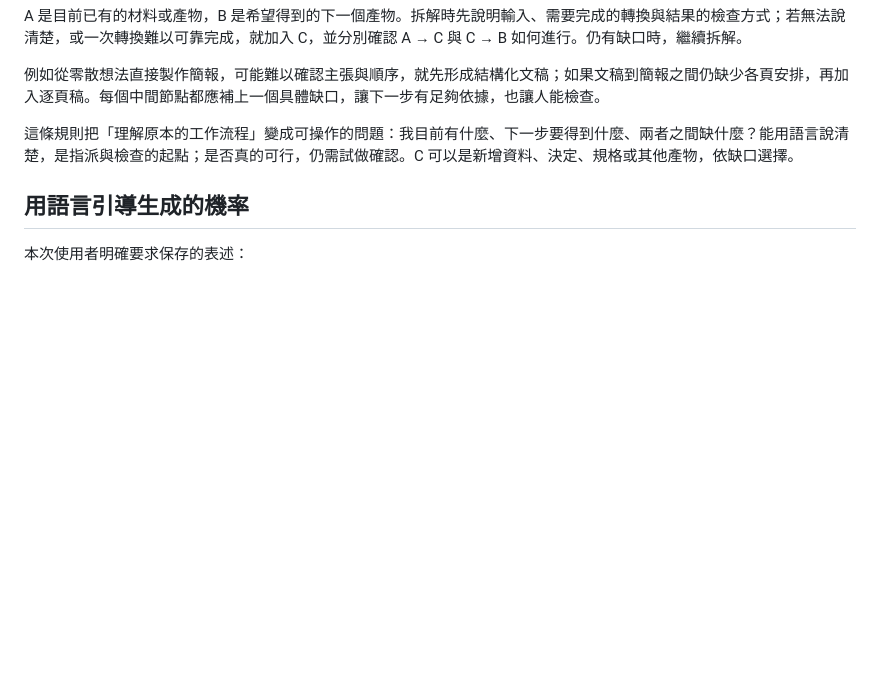
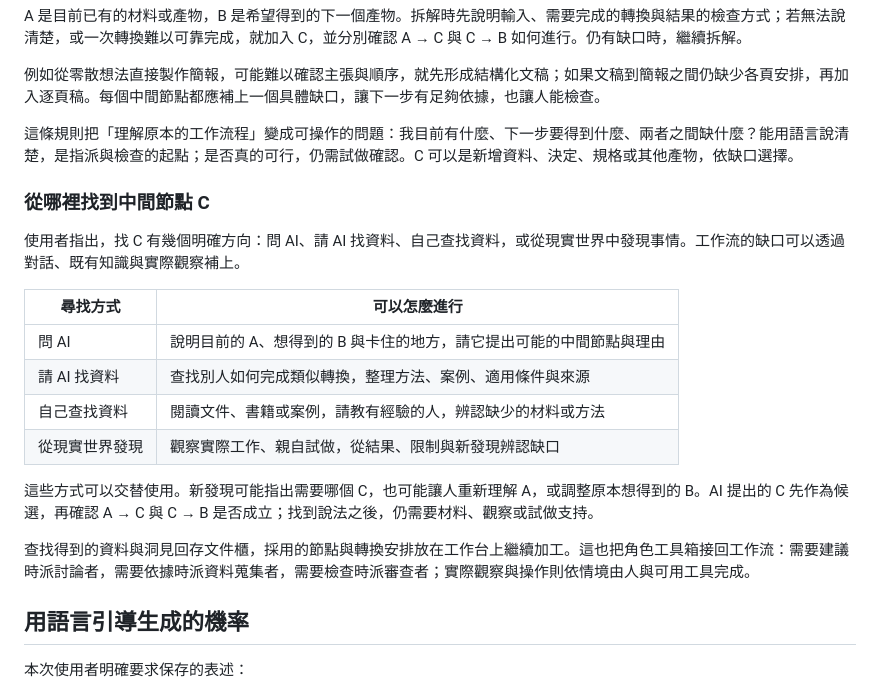
Before and after one commit to jimmy60504/agentic-knowledge-work, a Markdown page: drafts/12-ai-collaboration-intent-and-intermediate-artifacts.md, the part around the change. Rendered like a GitHub page; blank space fills up the shorter version.

Commit message:
補記從對話資料查找與現實觀察尋找中間節點的方法

```diff
--- a/drafts/12-ai-collaboration-intent-and-intermediate-artifacts.md
+++ b/drafts/12-ai-collaboration-intent-and-intermediate-artifacts.md
@@ -62,6 +62,21 @@ A 是目前已有的材料或產物，B 是希望得到的下一個產物。拆
 例如從零散想法直接製作簡報，可能難以確認主張與順序，就先形成結構化文稿；如果文稿到簡報之間仍缺少各頁安排，再加入逐頁稿。每個中間節點都應補上一個具體缺口，讓下一步有足夠依據，也讓人能檢查。
 
 這條規則把「理解原本的工作流程」變成可操作的問題：我目前有什麼、下一步要得到什麼、兩者之間缺什麼？能用語言說清楚，是指派與檢查的起點；是否真的可行，仍需試做確認。C 可以是新增資料、決定、規格或其他產物，依缺口選擇。
+
+### 從哪裡找到中間節點 C
+
+使用者指出，找 C 有幾個明確方向：問 AI、請 AI 找資料、自己查找資料，或從現實世界中發現事情。工作流的缺口可以透過對話、既有知識與實際觀察補上。
+
+| 尋找方式 | 可以怎麼進行 |
+|---|---|
+| 問 AI | 說明目前的 A、想得到的 B 與卡住的地方，請它提出可能的中間節點與理由 |
+| 請 AI 找資料 | 查找別人如何完成類似轉換，整理方法、案例、適用條件與來源 |
+| 自己查找資料 | 閱讀文件、書籍或案例，請教有經驗的人，辨認缺少的材料或方法 |
+| 從現實世界發現 | 觀察實際工作、親自試做，從結果、限制與新發現辨認缺口 |
+
+這些方式可以交替使用。新發現可能指出需要哪個 C，也可能讓人重新理解 A，或調整原本想得到的 B。AI 提出的 C 先作為候選，再確認 A → C 與 C → B 是否成立；找到說法之後，仍需要材料、觀察或試做支持。
+
+查找得到的資料與洞見回存文件櫃，採用的節點與轉換安排放在工作台上繼續加工。這也把角色工具箱接回工作流：需要建議時派討論者，需要依據時派資料蒐集者，需要檢查時派審查者；實際觀察與操作則依情境由人與可用工具完成。
 
 ## 用語言引導生成的機率
 
```
Also changed, not shown: 工作紀錄.md (+2 -0 lines).
